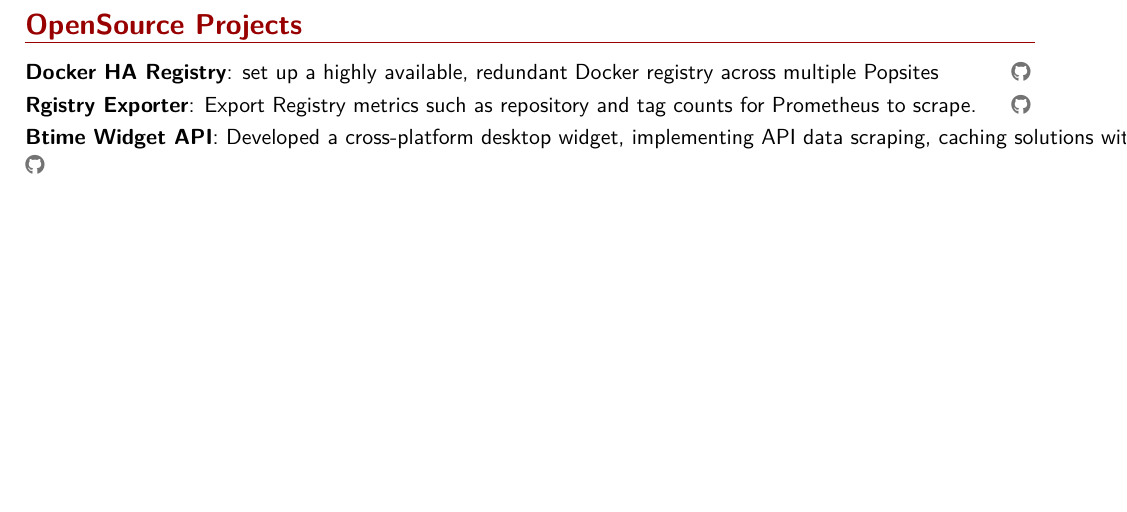
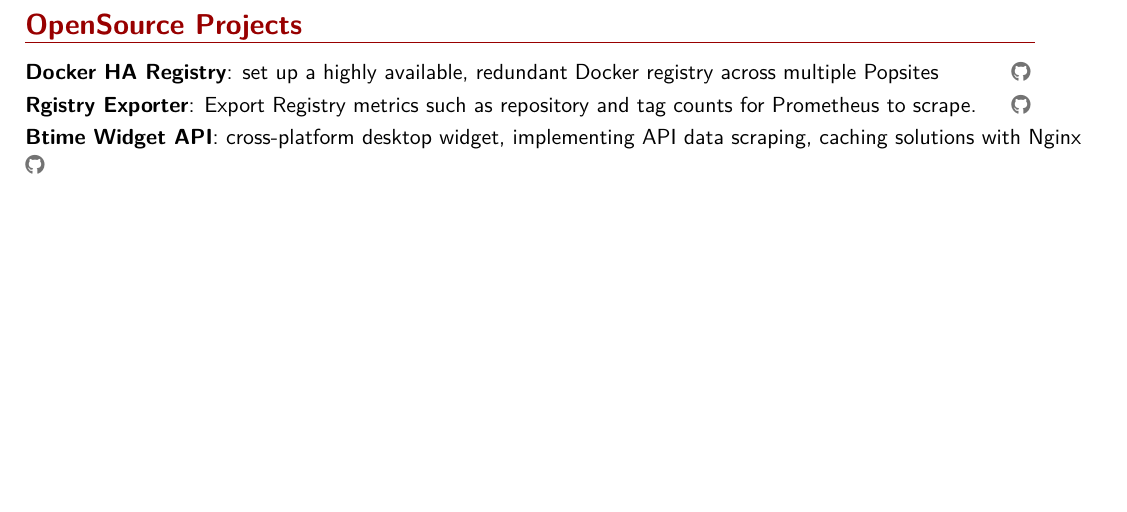
Before and after one commit to SinaAboutalebi/SinaAboutalebi.pdf, a LaTeX CV (src/main.tex, which reads src/cv/openSourceProjects.tex): part of page 2 of 2, cut so that both start at the same text. Compiled offline with pdfLaTeX.

Commit message:
feat(openSource Projects): update and fix last project description

```diff
--- a/src/cv/openSourceProjects.tex
+++ b/src/cv/openSourceProjects.tex
@@ -2,4 +2,4 @@
 
 \cvitemwithcomment{Docker HA Registry}{set up a highly available, redundant Docker registry across multiple Popsites}{\httpslink[\githubsocialsymbol]{github.com/SinaAboutalebi/docker-ha-registry}}
 \cvitemwithcomment{Rgistry Exporter}{Export Registry metrics such as repository and tag counts for Prometheus to scrape.}{\httpslink[\githubsocialsymbol]{github.com/SinaAboutalebi/docker-registry-exporter}}
-\cvitemwithcomment{Btime Widget API}{Developed a cross-platform desktop widget, implementing API data scraping, caching solutions with Nginx}{\httpslink[\githubsocialsymbol]{https://github.com/sajjadmrx/btime-desktop}}
+\cvitemwithcomment{Btime Widget API}{cross-platform desktop widget, implementing API data scraping, caching solutions with Nginx}{\httpslink[\githubsocialsymbol]{https://github.com/sajjadmrx/btime-desktop}}
```
